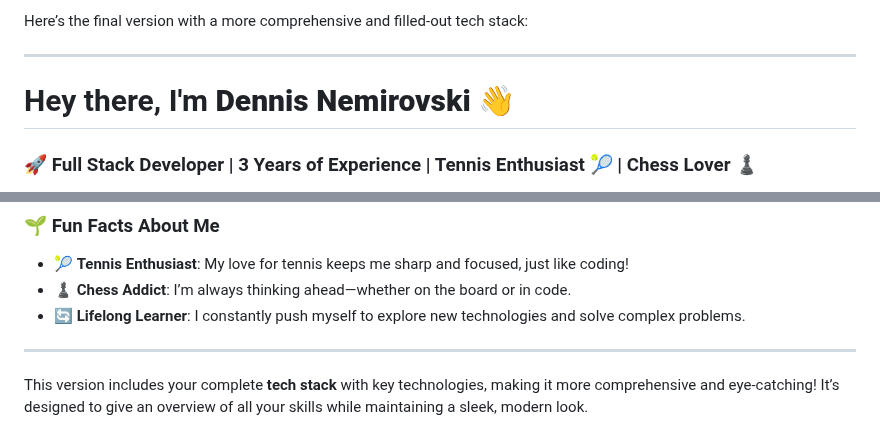
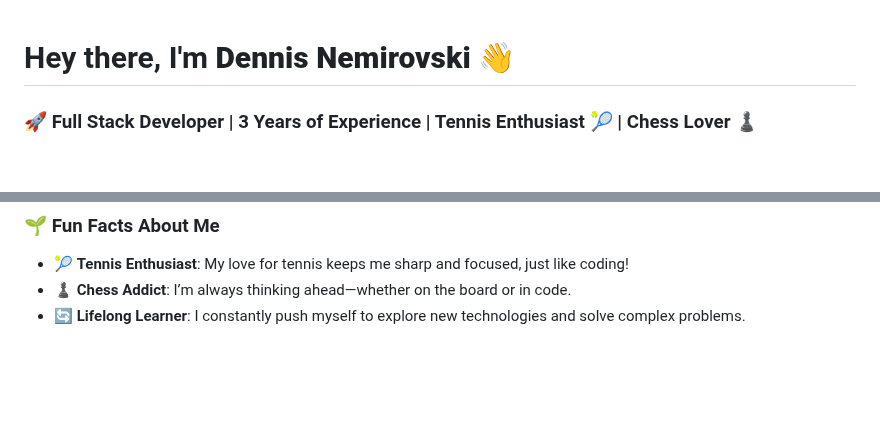
Before and after one commit to dennis1232/dennis1232, a Markdown page: README.md, 2 parts joined by grey strips. GitHub-like rendering; blank space fills up the shorter version.

```diff
--- a/README.md
+++ b/README.md
@@ -1,7 +1,3 @@
-Here’s the final version with a more comprehensive and filled-out tech stack:
-
----
-
 # Hey there, I'm **Dennis Nemirovski** 👋
 
 ### 🚀 Full Stack Developer | 3 Years of Experience | Tennis Enthusiast 🎾 | Chess Lover ♟
@@ -59,7 +55,3 @@ I’m a passionate **Full Stack Developer** with a love for **React**, **Next.js
 - 🎾 **Tennis Enthusiast**: My love for tennis keeps me sharp and focused, just like coding!
 - ♟ **Chess Addict**: I’m always thinking ahead—whether on the board or in code.
 - 🔄 **Lifelong Learner**: I constantly push myself to explore new technologies and solve complex problems.
-
----
-
-This version includes your complete **tech stack** with key technologies, making it more comprehensive and eye-catching! It’s designed to give an overview of all your skills while maintaining a sleek, modern look.
```
